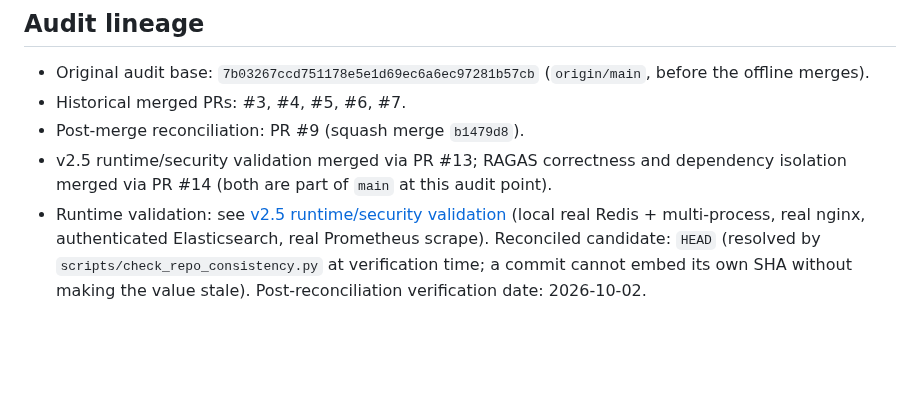
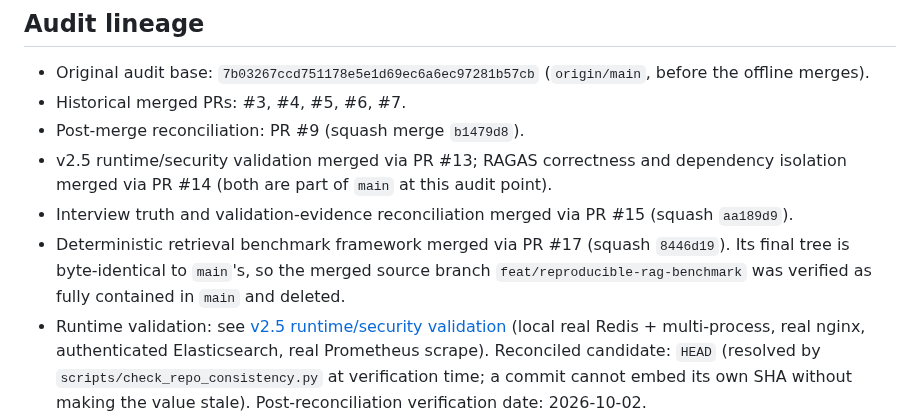
Before and after one commit to Xander-Xai/Beauty-Industry-RAG-QA-System, a Markdown page: docs/repository-truth-audit.md, the part around one of its changes. Rendered like a GitHub page; blank space fills up the shorter version.

```diff
--- a/docs/repository-truth-audit.md
+++ b/docs/repository-truth-audit.md
@@ -6,6 +6,10 @@
 - Historical merged PRs: #3, #4, #5, #6, #7.
 - Post-merge reconciliation: PR #9 (squash merge `b1479d8`).
 - v2.5 runtime/security validation merged via PR #13; RAGAS correctness and dependency isolation merged via PR #14 (both are part of `main` at this audit point).
+- Interview truth and validation-evidence reconciliation merged via PR #15 (squash `aa189d9`).
+- Deterministic retrieval benchmark framework merged via PR #17 (squash `8446d19`). Its final tree is
+  byte-identical to `main`'s, so the merged source branch `feat/reproducible-rag-benchmark` was verified
+  as fully contained in `main` and deleted.
 - Runtime validation: see [v2.5 runtime/security validation](validation/v2.5-runtime-security-validation.md)
   (local real Redis + multi-process, real nginx, authenticated Elasticsearch, real Prometheus scrape).
 Reconciled candidate: `HEAD` (resolved by `scripts/check_repo_consistency.py` at verification time;
```
Also changed, not shown: other parts of docs/repository-truth-audit.md (+28 -1 lines).
